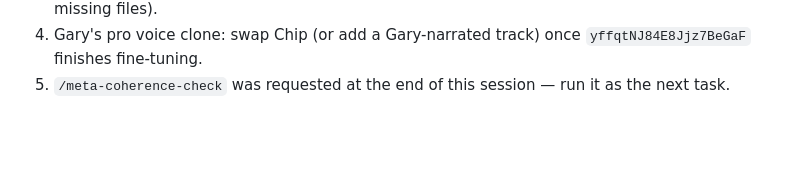
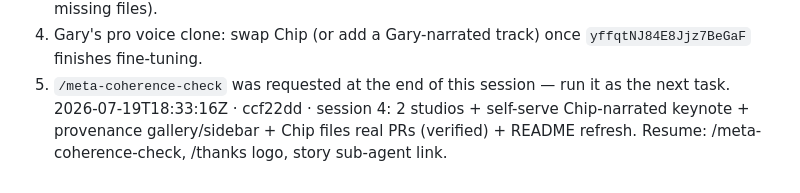
Before and after one commit to garysheng/aitx, a Markdown page: SAVE-LOG.md, the part around the change. Drawn GitHub-style; blank space fills up the shorter version.

Commit message:
SAVE-LOG: record checkpoint ccf22dd

```diff
--- a/SAVE-LOG.md
+++ b/SAVE-LOG.md
@@ -119,3 +119,4 @@ Delta since 0322509. All committed. This session turned the submission from "a k
 3. Wire all sponsor logos into the brand OS on-demand (Apify added; Featherless/Supabase still missing files).
 4. Gary's pro voice clone: swap Chip (or add a Gary-narrated track) once `yffqtNJ84E8Jjz7BeGaF` finishes fine-tuning.
 5. `/meta-coherence-check` was requested at the end of this session — run it as the next task.
+2026-07-19T18:33:16Z · ccf22dd · session 4: 2 studios + self-serve Chip-narrated keynote + provenance gallery/sidebar + Chip files real PRs (verified) + README refresh. Resume: /meta-coherence-check, /thanks logo, story sub-agent link.
```
